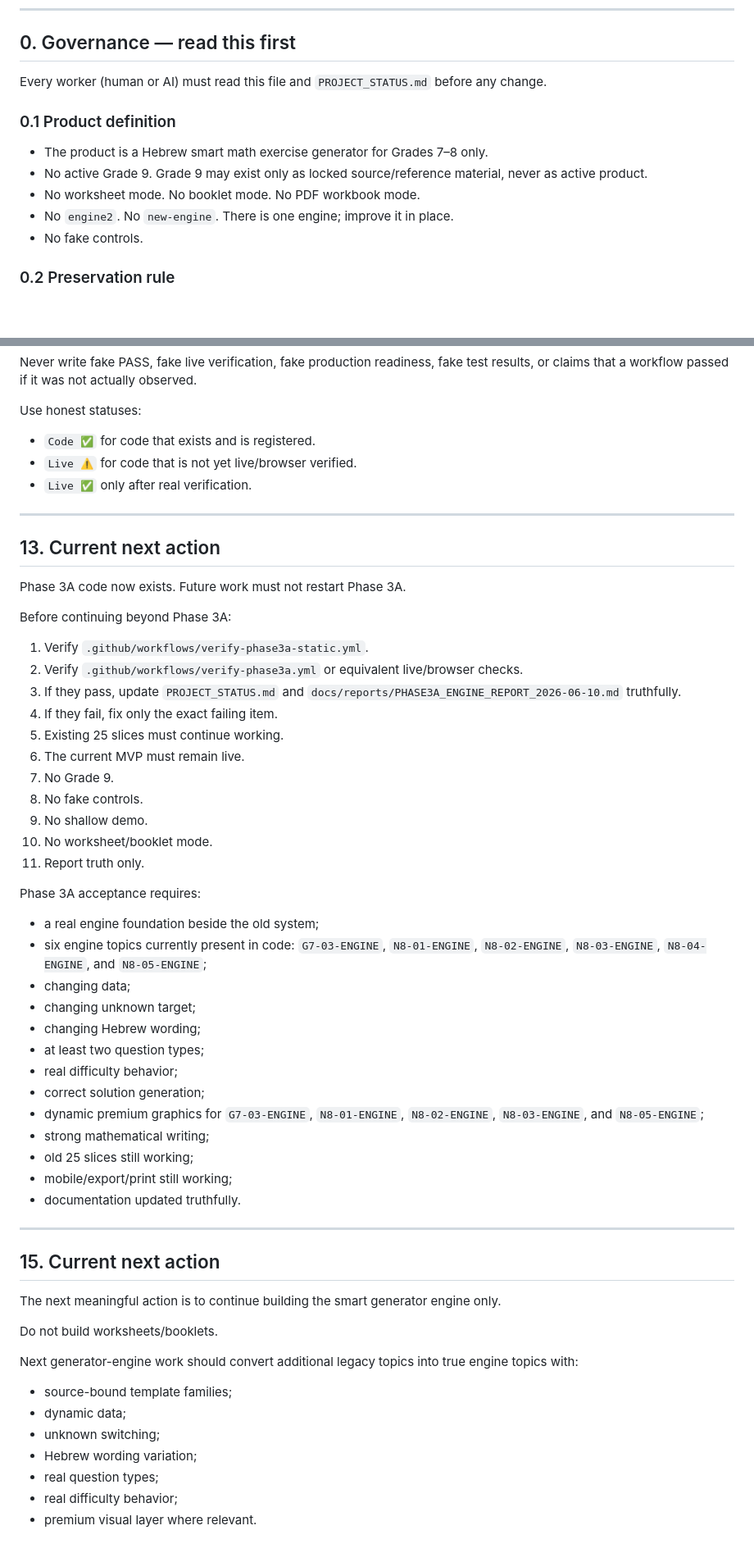
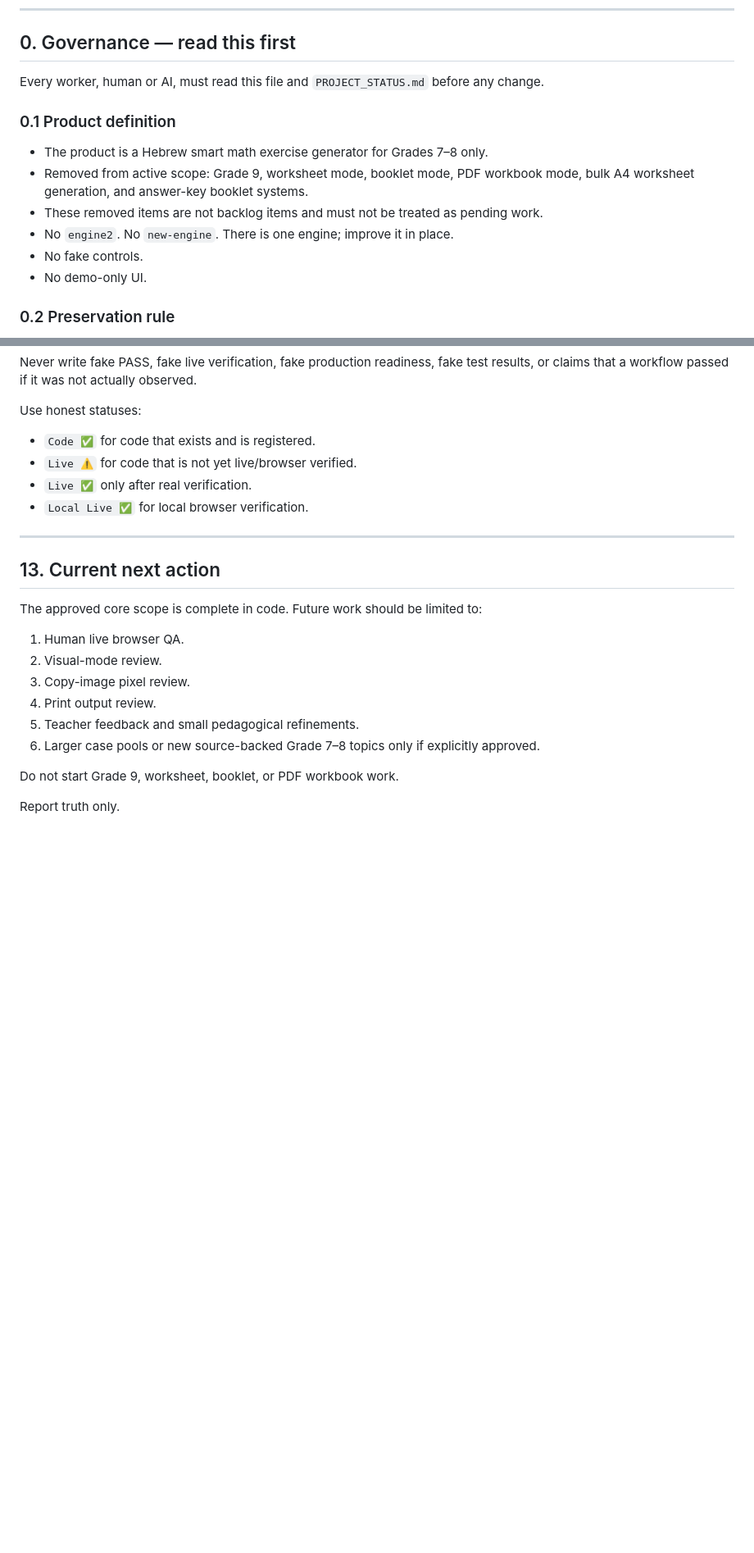
Before and after one commit to yanivmizrachiy/shiur-prati, a Markdown page: RULES.md, 2 parts joined by grey strips. Shown at 82% size. Rendered like a GitHub page; blank space fills up the shorter version.

Commit message:
docs: align rules with 25-engine scope and removed Grade 9 worksheet scope

```diff
--- a/RULES.md
+++ b/RULES.md
@@ -10,15 +10,16 @@ Last updated: 2026-06-11
 
 ## 0. Governance — read this first
 
-Every worker (human or AI) must read this file and `PROJECT_STATUS.md` before any change.
+Every worker, human or AI, must read this file and `PROJECT_STATUS.md` before any change.
 
 ### 0.1 Product definition
 
 - The product is a Hebrew smart math exercise generator for Grades 7–8 only.
-- No active Grade 9. Grade 9 may exist only as locked source/reference material, never as active product.
-- No worksheet mode. No booklet mode. No PDF workbook mode.
+- Removed from active scope: Grade 9, worksheet mode, booklet mode, PDF workbook mode, bulk A4 worksheet generation, and answer-key booklet systems.
+- These removed items are not backlog items and must not be treated as pending work.
 - No `engine2`. No `new-engine`. There is one engine; improve it in place.
 - No fake controls.
+- No demo-only UI.
 
 ### 0.2 Preservation rule
 
@@ -361,57 +345,21 @@ Use honest statuses:
 - `Code ✅` for code that exists and is registered.
 - `Live ⚠️` for code that is not yet live/browser verified.
 - `Live ✅` only after real verification.
+- `Local Live ✅` for local browser verification.
 
 ---
 
 ## 13. Current next action
 
-Phase 3A code now exists. Future work must not restart Phase 3A.
+The approved core scope is complete in code. Future work should be limited to:
 
-Before continuing beyond Phase 3A:
+1. Human live browser QA.
+2. Visual-mode review.
+3. Copy-image pixel review.
+4. Print output review.
+5. Teacher feedback and small pedagogical refinements.
+6. Larger case pools or new source-backed Grade 7–8 topics only if explicitly approved.
 
-1. Verify `.github/workflows/verify-phase3a-static.yml`.
-2. Verify `.github/workflows/verify-phase3a.yml` or equivalent live/browser checks.
-3. If they pass, update `PROJECT_STATUS.md` and `docs/reports/PHASE3A_ENGINE_REPORT_2026-06-10.md` truthfully.
-4. If they fail, fix only the exact failing item.
-5. Existing 25 slices must continue working.
-6. The current MVP must remain live.
-7. No Grade 9.
-8. No fake controls.
-9. No shallow demo.
-10. No worksheet/booklet mode.
-11. Report truth only.
+Do not start Grade 9, worksheet, booklet, or PDF workbook work.
 
-Phase 3A acceptance requires:
-
-- a real engine foundation beside the old system;
-- six engine topics currently present in code: `G7-03-ENGINE`, `N8-01-ENGINE`, `N8-02-ENGINE`, `N8-03-ENGINE`, `N8-04-ENGINE`, and `N8-05-ENGINE`;
-- changing data;
-- changing unknown target;
-- changing Hebrew wording;
-- at least two question types;
-- real difficulty behavior;
-- correct solution generation;
-- dynamic premium graphics for `G7-03-ENGINE`, `N8-01-ENGINE`, `N8-02-ENGINE`, `N8-03-ENGINE`, and `N8-05-ENGINE`;
-- strong mathematical writing;
-- old 25 slices still working;
-- mobile/export/print still working;
-- documentation updated truthfully.
-
----
-
-## 15. Current next action
-
-The next meaningful action is to continue building the smart generator engine only.
-
-Do not build worksheets/booklets.
-
-Next generator-engine work should convert additional legacy topics into true engine topics with:
-
-- source-bound template families;
-- dynamic data;
-- unknown switching;
-- Hebrew wording variation;
-- real question types;
-- real difficulty behavior;
-- premium visual layer where relevant.
+Report truth only.
```
Also changed, not shown: other parts of RULES.md (+51 -68 lines).
